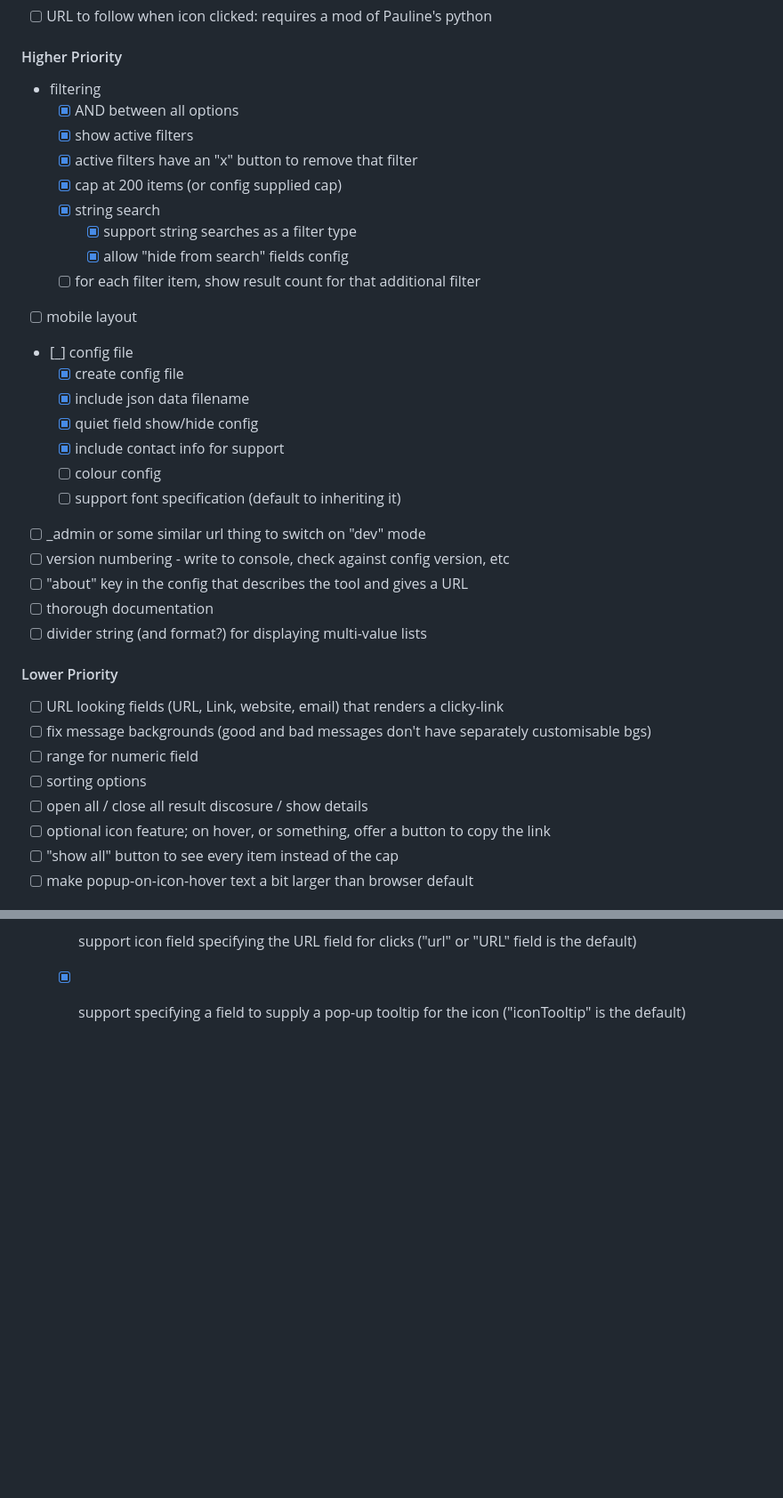
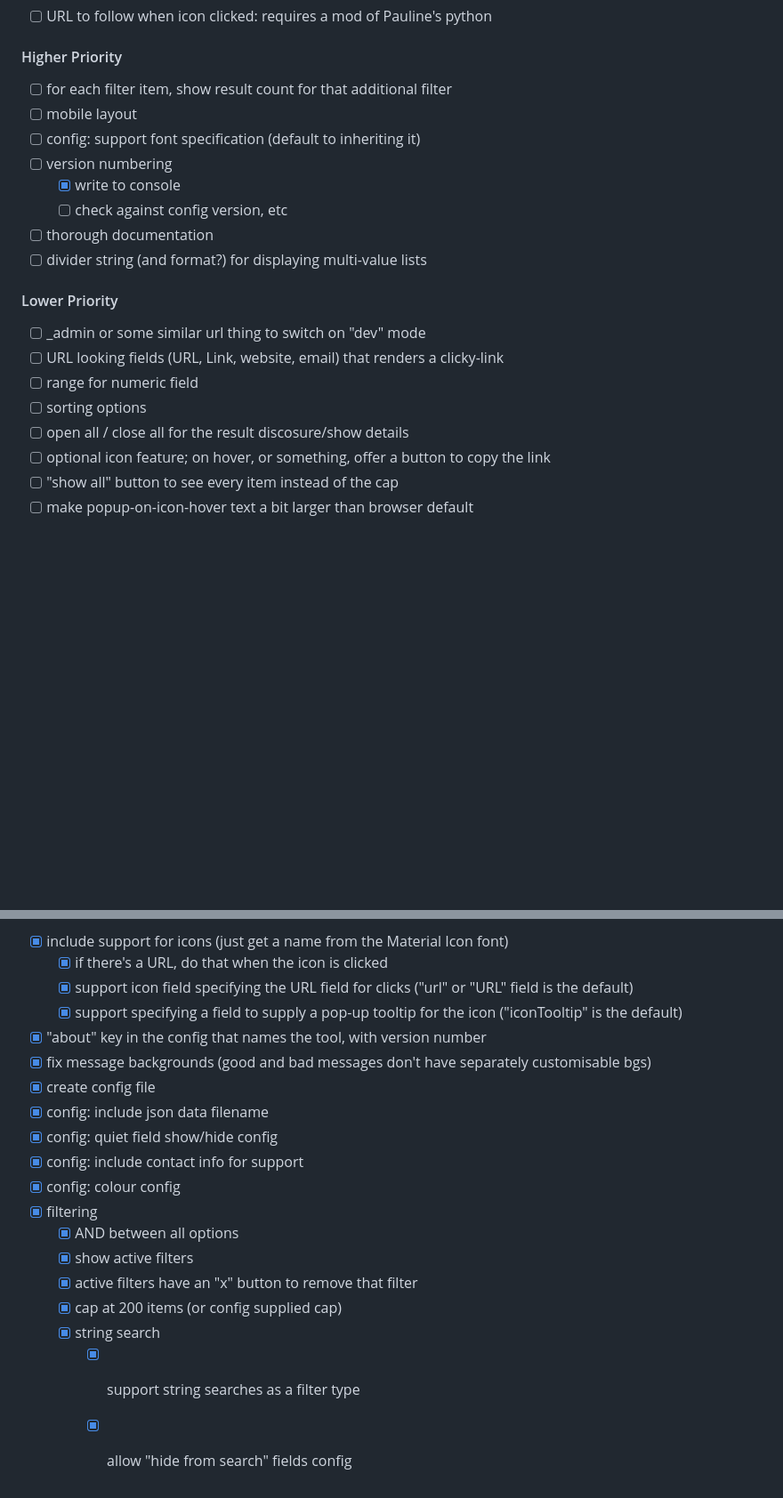
Before and after one commit to jcu-eresearch/jcudlc, a Markdown page: README.md, 2 parts joined by grey strips. Shown at 89% size. Rendered like a GitHub page; blank space fills up the shorter version.

```diff
--- a/README.md
+++ b/README.md
@@ -105,36 +105,22 @@ to run a **https** server at https://localhost. The first time you run this you
 
 #### Higher Priority
 
-- filtering
-    - [x] AND between all options
-    - [x] show active filters
-    - [x] active filters have an "x" button to remove that filter
-    - [x] cap at 200 items (or config supplied cap)
-    - [x] string search
-        - [x] support string searches as a filter type
-        - [x] allow "hide from search" fields config
-    - [ ] for each filter item, show result count for that additional filter
+- [ ] for each filter item, show result count for that additional filter
 - [ ] mobile layout
-- [_] config file
-    - [x] create config file
-    - [x] include json data filename
-    - [x] quiet field show/hide config
-    - [x] include contact info for support
-    - [ ] colour config
-    - [ ] support font specification (default to inheriting it)
-- [ ] _admin or some similar url thing to switch on "dev" mode
-- [ ] version numbering - write to console, check against config version, etc
-- [ ] "about" key in the config that describes the tool and gives a URL
+- [ ] config: support font specification (default to inheriting it)
+- [ ] version numbering
+    - [x] write to console
+    - [ ] check against config version, etc
 - [ ] thorough documentation
 - [ ] divider string (and format?) for displaying multi-value lists
 
 #### Lower Priority
 
+- [ ] _admin or some similar url thing to switch on "dev" mode
 - [ ] URL looking fields (URL, Link, website, email) that renders a clicky-link
-- [ ] fix message backgrounds (good and bad messages don't have separately customisable bgs)
 - [ ] range for numeric field
 - [ ] sorting options
-- [ ] open all / close all result discosure / show details
+- [ ] open all / close all for the result discosure/show details
 - [ ] optional icon feature; on hover, or something, offer a button to copy the link
 - [ ] "show all" button to see every item instead of the cap
 - [ ] make popup-on-icon-hover text a bit larger than browser default
@@ -156,3 +142,18 @@ to run a **https** server at https://localhost. The first time you run this you
     - [x] if there's a URL, do that when the icon is clicked
     - [x] support icon field specifying the URL field for clicks ("url" or "URL" field is the default)
     - [x] support specifying a field to supply a pop-up tooltip for the icon ("iconTooltip" is the default)
+- [x] "about" key in the config that names the tool, with version number
+- [x] fix message backgrounds (good and bad messages don't have separately customisable bgs)
+- [x] create config file
+- [x] config: include json data filename
+- [x] config: quiet field show/hide config
+- [x] config: include contact info for support
+- [x] config: colour config
+- [x] filtering
+    - [x] AND between all options
+    - [x] show active filters
+    - [x] active filters have an "x" button to remove that filter
+    - [x] cap at 200 items (or config supplied cap)
+    - [x] string search
+        - [x] support string searches as a filter type
+        - [x] allow "hide from search" fields config
```
